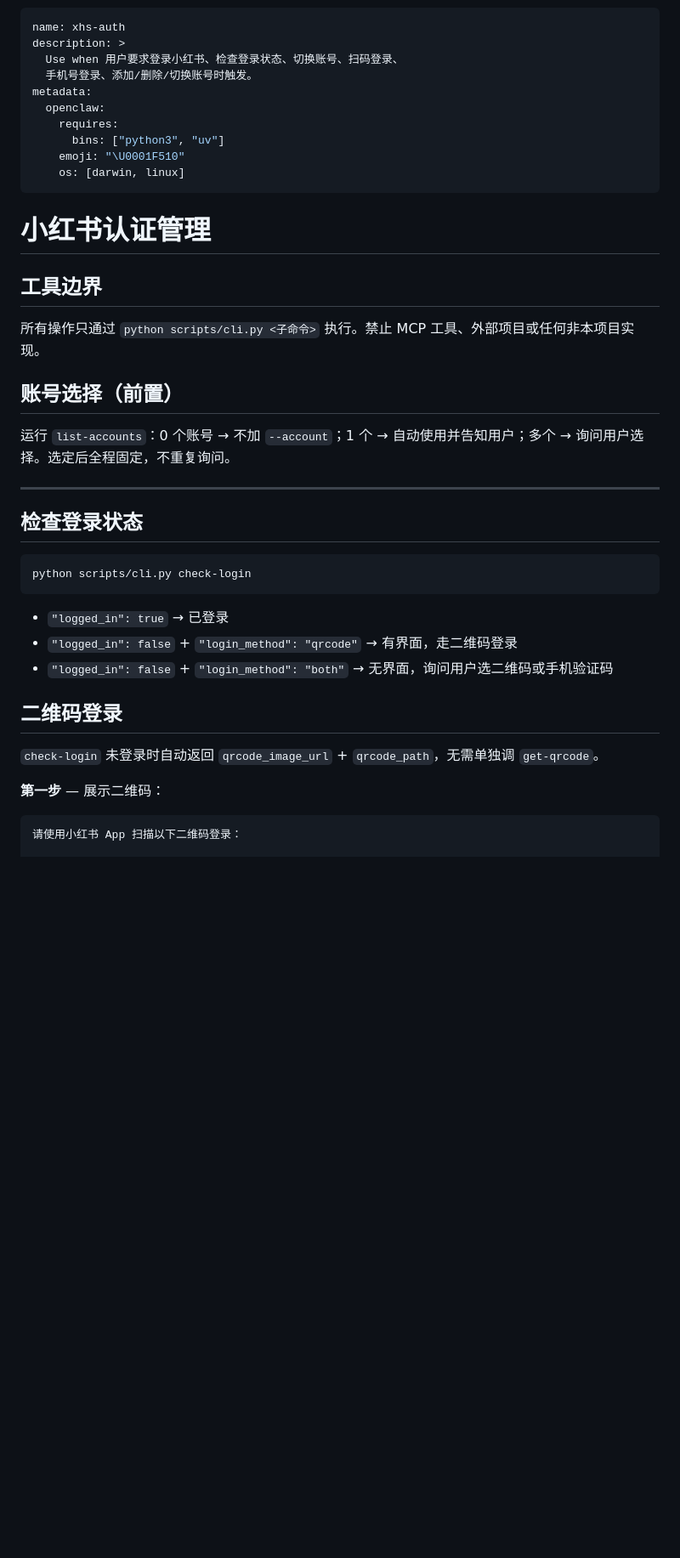
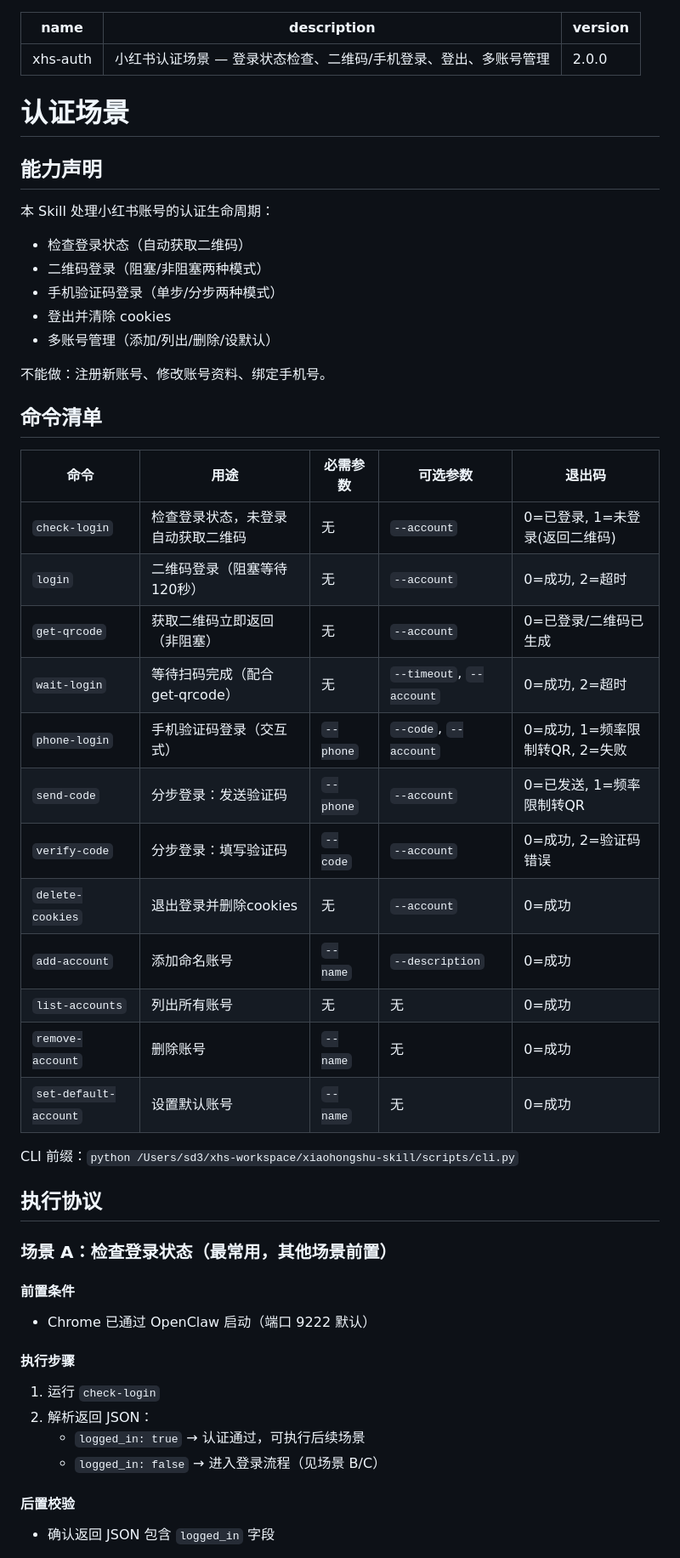
Before and after one commit to wyzz973/xiaohongshu-skill, a Markdown page: skills/xhs-auth/SKILL.md, the part around one of its changes. Shown at 85% size. Drawn GitHub-style; blank space fills up the shorter version.

````diff
--- a/skills/xhs-auth/SKILL.md
+++ b/skills/xhs-auth/SKILL.md
@@ -1,44 +1,55 @@
 ---
 name: xhs-auth
-description: >
-  Use when 用户要求登录小红书、检查登录状态、切换账号、扫码登录、
-  手机号登录、添加/删除/切换账号时触发。
-metadata:
-  openclaw:
-    requires:
-      bins: ["python3", "uv"]
-    emoji: "\U0001F510"
-    os: [darwin, linux]
+description: 小红书认证场景 — 登录状态检查、二维码/手机登录、登出、多账号管理
+version: 2.0.0
 ---
 
-# 小红书认证管理
+# 认证场景
 
-## 工具边界
+## 能力声明
 
-所有操作只通过 `python scripts/cli.py <子命令>` 执行。禁止 MCP 工具、外部项目或任何非本项目实现。
+本 Skill 处理小红书账号的认证生命周期：
+- 检查登录状态（自动获取二维码）
+- 二维码登录（阻塞/非阻塞两种模式）
+- 手机验证码登录（单步/分步两种模式）
+- 登出并清除 cookies
+- 多账号管理（添加/列出/删除/设默认）
 
-## 账号选择（前置）
+不能做：注册新账号、修改账号资料、绑定手机号。
 
-运行 `list-accounts`：0 个账号 → 不加 `--account`；1 个 → 自动使用并告知用户；多个 → 询问用户选择。选定后全程固定，不重复询问。
+## 命令清单
 
----
+| 命令 | 用途 | 必需参数 | 可选参数 | 退出码 |
+|------|------|---------|---------|--------|
+| `check-login` | 检查登录状态，未登录自动获取二维码 | 无 | `--account` | 0=已登录, 1=未登录(返回二维码) |
+| `login` | 二维码登录（阻塞等待120秒） | 无 | `--account` | 0=成功, 2=超时 |
+| `get-qrcode` | 获取二维码立即返回（非阻塞） | 无 | `--account` | 0=已登录/二维码已生成 |
+| `wait-login` | 等待扫码完成（配合get-qrcode） | 无 | `--timeout`, `--account` | 0=成功, 2=超时 |
+| `phone-login` | 手机验证码登录（交互式） | `--phone` | `--code`, `--account` | 0=成功, 1=频率限制转QR, 2=失败 |
+| `send-code` | 分步登录：发送验证码 | `--phone` | `--account` | 0=已发送, 1=频率限制转QR |
+| `verify-code` | 分步登录：填写验证码 | `--code` | `--account` | 0=成功, 2=验证码错误 |
+| `delete-cookies` | 退出登录并删除cookies | 无 | `--account` | 0=成功 |
+| `add-account` | 添加命名账号 | `--name` | `--description` | 0=成功 |
+| `list-accounts` | 列出所有账号 | 无 | 无 | 0=成功 |
+| `remove-account` | 删除账号 | `--name` | 无 | 0=成功 |
+| `set-default-account` | 设置默认账号 | `--name` | 无 | 0=成功 |
 
-## 检查登录状态
+CLI 前缀：`python /Users/sd3/xhs-workspace/xiaohongshu-skill/scripts/cli.py`
 
-```bash
-python scripts/cli.py check-login
-```
+## 执行协议
 
-- `"logged_in": true` → 已登录
-- `"logged_in": false` + `"login_method": "qrcode"` → 有界面，走二维码登录
-- `"logged_in": false` + `"login_method": "both"` → 无界面，询问用户选二维码或手机验证码
+### 场景 A：检查登录状态（最常用，其他场景前置）
 
-## 二维码登录
+#### 前置条件
+- Chrome 已通过 OpenClaw 启动（端口 9222 默认）
 
-`check-login` 未登录时自动返回 `qrcode_image_url` + `qrcode_path`，无需单独调 `get-qrcode`。
+#### 执行步骤
 
-**第一步** — 展示二维码：
+1. 运行 `check-login`
+2. 解析返回 JSON：
+   - `logged_in: true` → 认证通过，可执行后续场景
+   - `logged_in: false` → 进入登录流程（见场景 B/C）
 
-```
-请使用小红书 App 扫描以下二维码登录：
+#### 后置校验
+- 确认返回 JSON 包含 `logged_in` 字段
 
````
Also changed, not shown: other parts of skills/xhs-auth/SKILL.md (+53 -45 lines).
